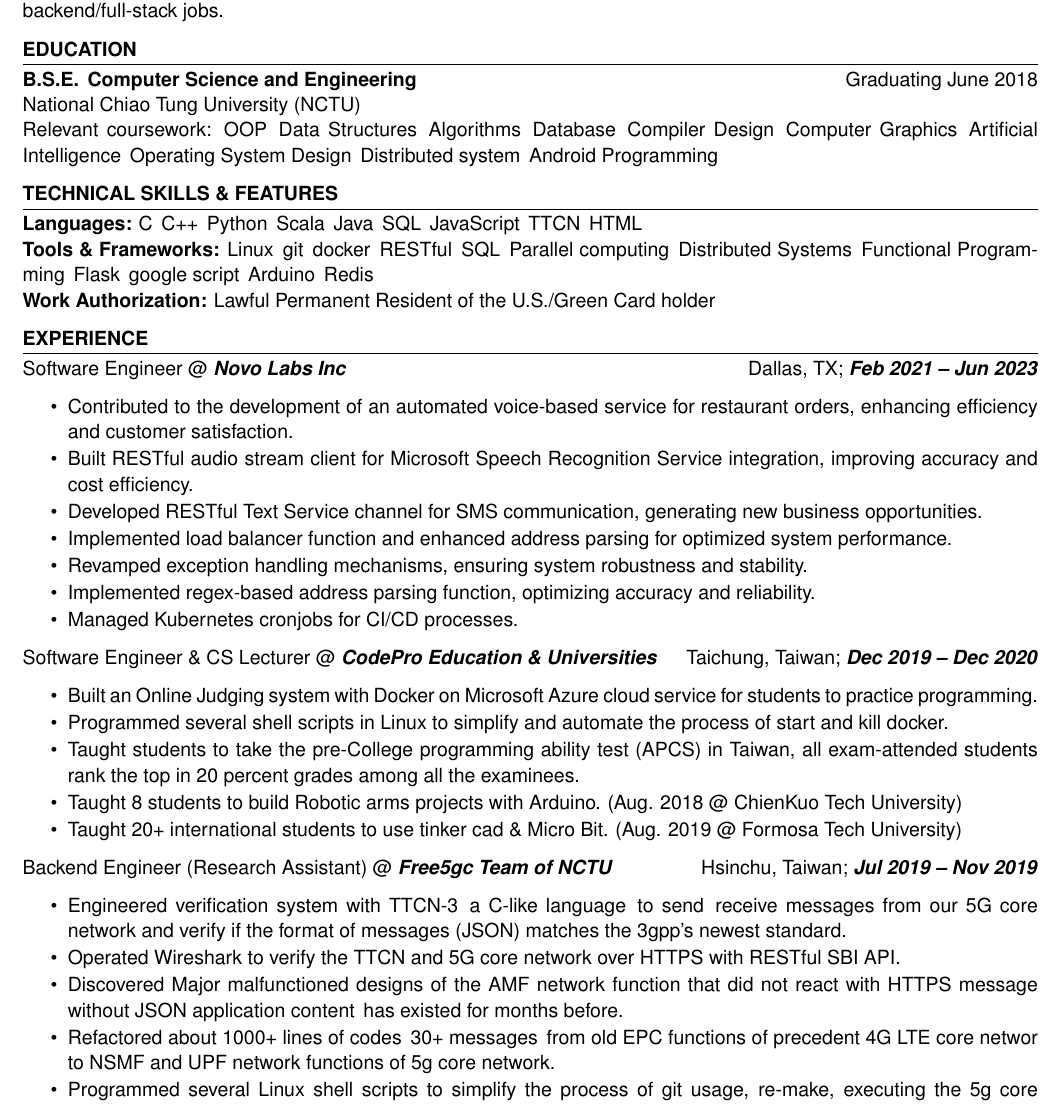
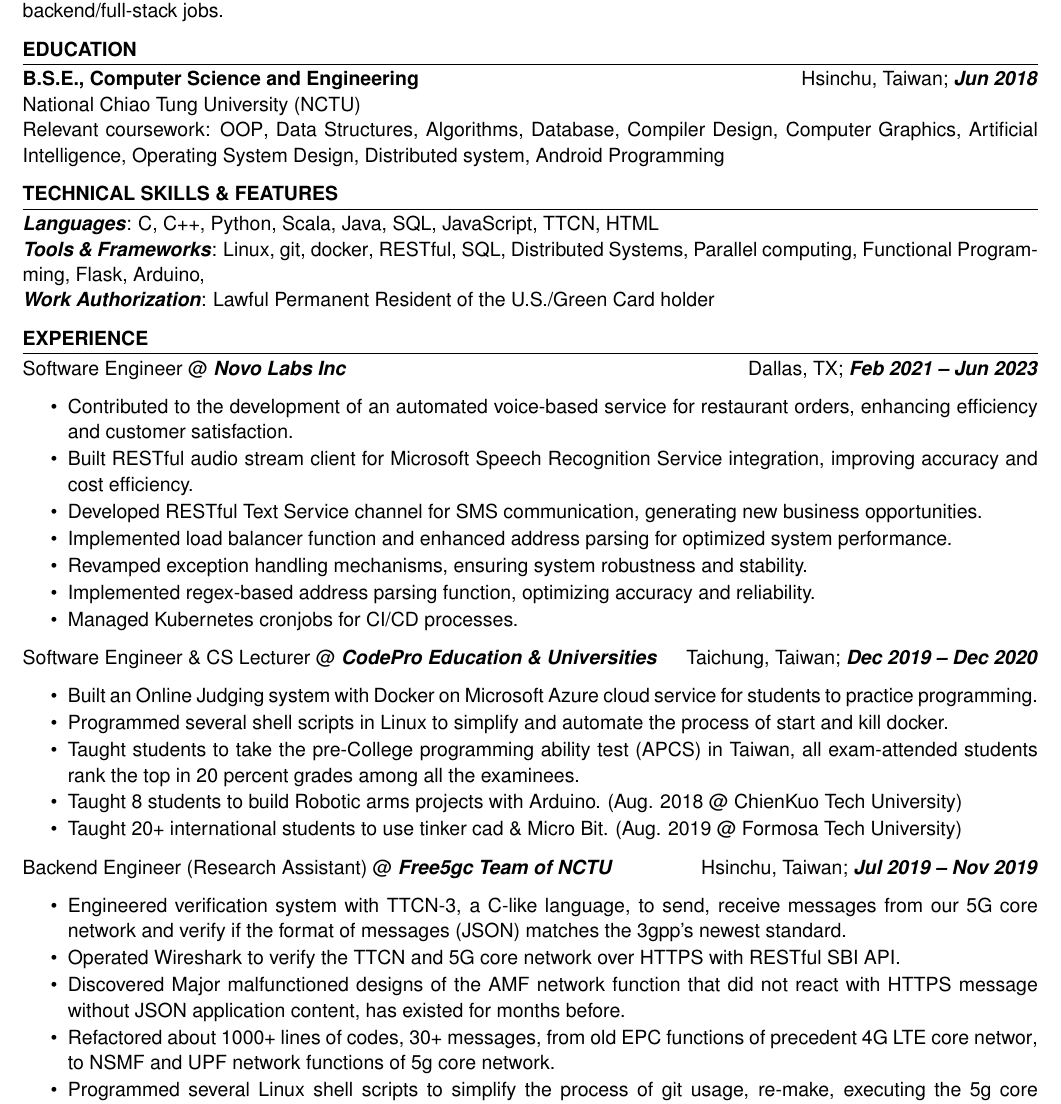
Before and after one commit to SeanBailey777/LatexResumeTemplate, a LaTeX CV (source/resume.tex, which reads source/resume.cls): part of page 1 of 2, cut so that both start at the same text. Compiled offline with pdfLaTeX.

Commit message:
fix commas, education format changed to assemble work experience

```diff
--- a/source/resume.cls
+++ b/source/resume.cls
@@ -87,8 +87,8 @@
     \vspace{-0.3em}
 }
 
-\newkeycommand{\educationItem}[university,college,program,graduation,grade,coursework]{
-    {\bf \commandkey{program}} \hfill {Graduating \commandkey{graduation}} \\
+\newkeycommand{\educationItem}[university,college,program,location,graduation,coursework]{
+    {\bf \commandkey{program}} \hfill {\ifcommandkey{location}{\commandkey{location}; }{}{\textit{\textbf{\commandkey{graduation}}}}} \\
     {\commandkey{university}}
     \ifcommandkey{college}{\commandkey{college}}{} \\
     \ifcommandkey{coursework}{Relevant coursework: \commandkey{coursework}}{}
@@ -102,12 +102,12 @@
 }
 
 \newkeycommand{\skillItem}[category, skills]{
-    {\bf \commandkey{category}: }{\commandkey{skills}}
+    { \textit{\textbf{\commandkey{category}}}: }{\commandkey{skills}}
 }
 
 \newenvironment{workSection}[1]{
   \textbf{\MakeUppercase{#1}}
-  \vspace{0.4em}
+  \vspace{0.4em} % todo vspace
   \hrule
   \vspace{-0.3em}
   \begin{list}{}{ % List for each individual item in the section
--- a/source/resume.tex
+++ b/source/resume.tex
@@ -20,24 +20,25 @@
 \education{
     \educationItem[
         university=National Chiao Tung University (NCTU),
-        graduation=June 2018,
-        program=B.S.E.\, Computer Science and Engineering,
-        coursework= OOP\, Data Structures\, Algorithms\, Database\, Compiler Design\, Computer Graphics\, Artificial Intelligence\, Operating System Design\, Distributed system\, Android Programming
+        location=Hsinchu{,} Taiwan,
+        graduation=Jun 2018,
+        program=B.S.E.{,} Computer Science and Engineering,
+        coursework= OOP{,} Data Structures{,} Algorithms{,} Database{,} Compiler Design{,} Computer Graphics{,} Artificial Intelligence{,} Operating System Design{,} Distributed system{,} Android Programming
     ]
 }
 
 \skills{
     \skillItem[
         category=Languages,
-        skills=C\, C++\, Python\, Scala\, Java\, SQL\, JavaScript\, TTCN\, HTML\\
+        skills=C{,} C++{,} Python{,} Scala{,} Java{,} SQL{,} JavaScript{,} TTCN{,} HTML\\
     ]
     \skillItem[
         category=Tools \& Frameworks,
-        skills=Linux\, git\, docker\, RESTful\, SQL\, Parallel computing\, Distributed Systems\, Functional Programming\, Flask\, google script\, Arduino\, Redis\\
+        skills=Linux{,} git{,} docker{,} RESTful{,} SQL{,} Distributed Systems{,} Parallel computing{,} Functional Programming{,} Flask{,} Arduino{,}\\
     ]
     % \skillItem[
     %     category=Deep Learning,
-    %     skills=Basic CNN\, RNN\, hyperparameters tuning experience with TensorFlow v2 \& Keras.\\
+    %     skills=Basic CNN{,} RNN{,} hyperparameters tuning experience with TensorFlow v2 \& Keras.\\
     % ] % need to pickup previois project to add this back
     \skillItem[
         category=Work Authorization,
@@ -86,10 +87,10 @@
     ]
     \begin{itemize}
         \itemsep -6pt {}
-        \item Engineered verification system with TTCN-3\, a C-like language\, to send\, receive messages from our 5G core network and verify if the format of messages (JSON) matches the 3gpp’s newest standard.
+        \item Engineered verification system with TTCN-3{,} a C-like language{,} to send{,} receive messages from our 5G core network and verify if the format of messages (JSON) matches the 3gpp’s newest standard.
         \item Operated Wireshark to verify the TTCN and 5G core network over HTTPS with RESTful SBI API.
-        \item Discovered Major malfunctioned designs of the AMF network function that did not react with HTTPS message without JSON application content\, has existed for months before.
-        \item Refactored about 1000+ lines of codes\, 30+ messages\, from old EPC functions of precedent 4G LTE core networ\, to NSMF and UPF network functions of 5g core network.
+        \item Discovered Major malfunctioned designs of the AMF network function that did not react with HTTPS message without JSON application content{,} has existed for months before.
+        \item Refactored about 1000+ lines of codes{,} 30+ messages{,} from old EPC functions of precedent 4G LTE core networ{,} to NSMF and UPF network functions of 5g core network.
         \item Programmed several Linux shell scripts to simplify the process of git usage, re-make, executing the 5g core network, and sending messages to my verification system. Saved 10\%+ time of the testing process.
      \end{itemize}
 
```
Also changed, not shown: Sean.Bailey.Resume.pdf.
